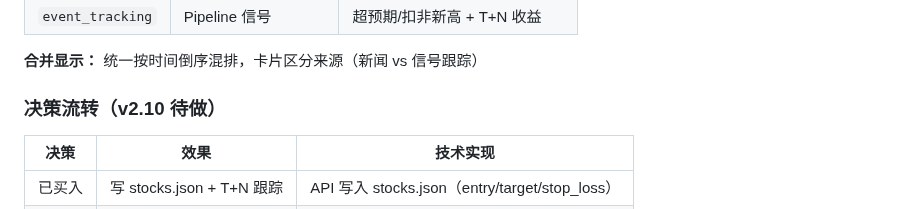
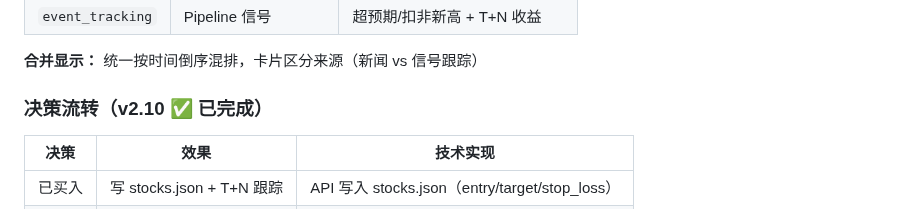
Before and after one commit to tonymd323/smart-invest, a Markdown page: docs/v2/architecture.md, the part around the change. GitHub-like rendering.

```diff
--- a/docs/v2/architecture.md
+++ b/docs/v2/architecture.md
@@ -234,7 +234,7 @@ get_today_actions() = f(信号 × 持仓 × 行情 × 回调评分 × 发现池)
 
 **合并显示：** 统一按时间倒序混排，卡片区分来源（新闻 vs 信号跟踪）
 
-### 决策流转（v2.10 待做）
+### 决策流转（v2.10 ✅ 已完成）
 
 | 决策 | 效果 | 技术实现 |
 |------|------|---------|
```
Also changed, not shown: docs/v2/progress.md (+3 -3 lines).
